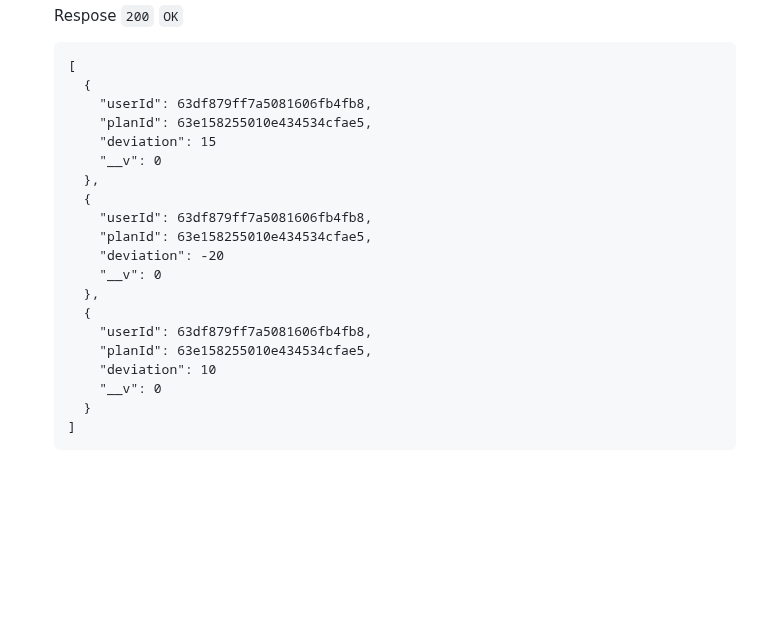
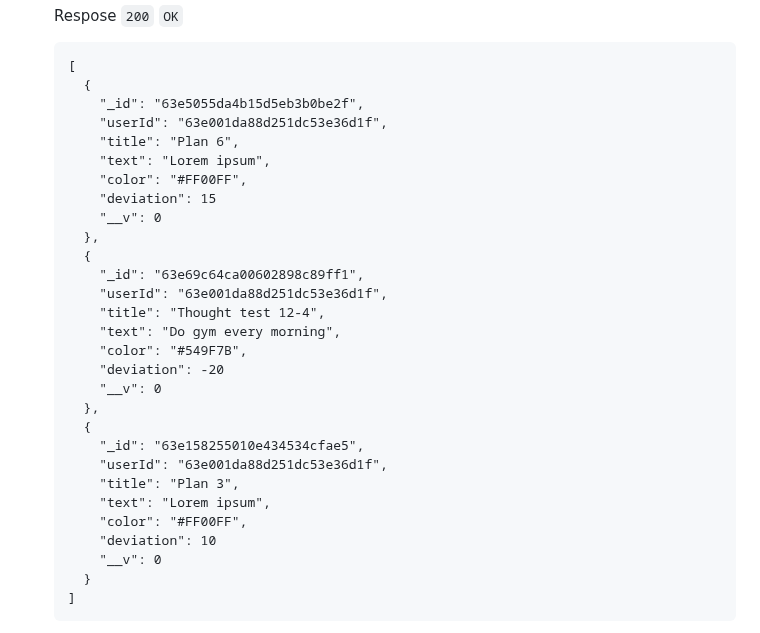
Before and after one commit to lexarudak/routine, a Markdown page: api.md, the part around the change. Rendered like a GitHub page; folded sections open; blank space fills up the shorter version.

````diff
--- a/api.md
+++ b/api.md
@@ -709,20 +709,29 @@ Returns json data about the user statistics.
   ```
   [
     {
-      "userId": 63df879ff7a5081606fb4fb8,
-      "planId": 63e158255010e434534cfae5,
+      "_id": "63e5055da4b15d5eb3b0be2f",
+      "userId": "63e001da88d251dc53e36d1f",
+      "title": "Plan 6",
+      "text": "Lorem ipsum",
+      "color": "#FF00FF",
       "deviation": 15
       "__v": 0
     },
     {
-      "userId": 63df879ff7a5081606fb4fb8,
-      "planId": 63e158255010e434534cfae5,
+      "_id": "63e69c64ca00602898c89ff1",
+      "userId": "63e001da88d251dc53e36d1f",
+      "title": "Thought test 12-4",
+      "text": "Do gym every morning",
+      "color": "#549F7B",
       "deviation": -20
       "__v": 0
     },
     {
-      "userId": 63df879ff7a5081606fb4fb8,
-      "planId": 63e158255010e434534cfae5,
+      "_id": "63e158255010e434534cfae5",
+      "userId": "63e001da88d251dc53e36d1f",
+      "title": "Plan 3",
+      "text": "Lorem ipsum",
+      "color": "#FF00FF",
       "deviation": 10
       "__v": 0
     }
````
